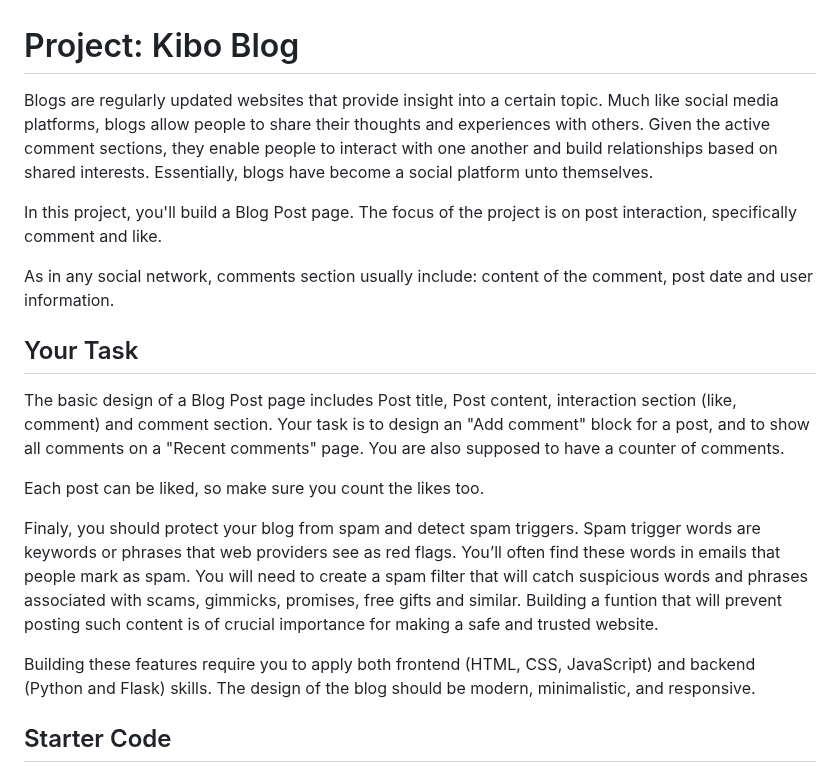
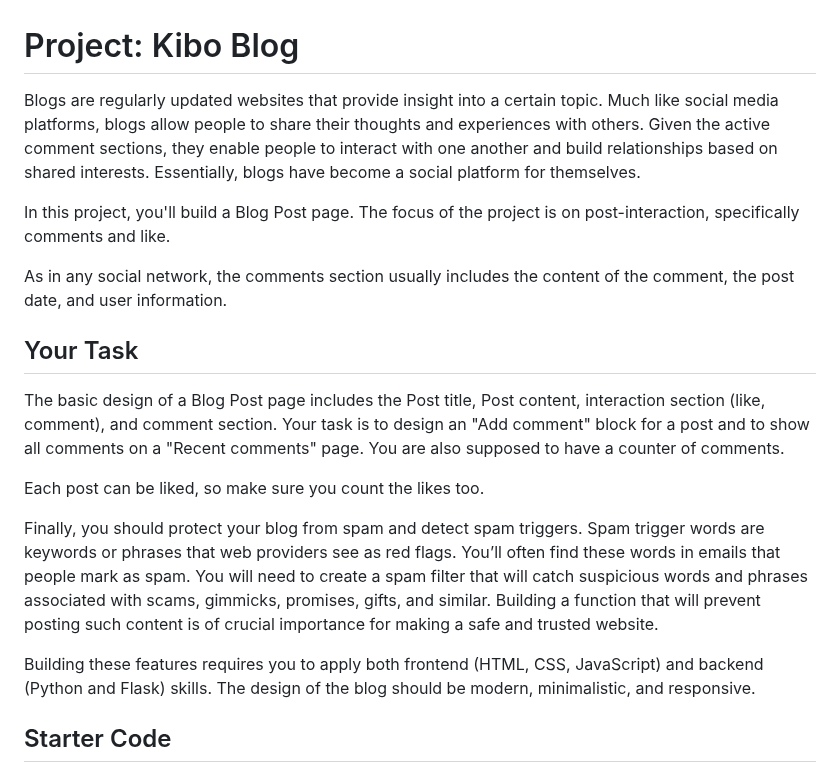
Before and after one commit to nadjazaric/curriculum-hometask, a Markdown page: README.md, the part around the change. Drawn GitHub-style.

```diff
--- a/README.md
+++ b/README.md
@@ -1,22 +1,22 @@
 # Project: Kibo Blog
 
-Blogs are regularly updated websites that provide insight into a certain topic. Much like social media platforms, blogs allow people to share their thoughts and experiences with others. Given the active comment sections, they enable people to interact with one another and build relationships based on shared interests. Essentially, blogs have become a social platform unto themselves.
+Blogs are regularly updated websites that provide insight into a certain topic. Much like social media platforms, blogs allow people to share their thoughts and experiences with others. Given the active comment sections, they enable people to interact with one another and build relationships based on shared interests. Essentially, blogs have become a social platform for themselves.
 
-In this project, you'll build a Blog Post page. The focus of the project is on post interaction, specifically comment and like.
+In this project, you'll build a Blog Post page. The focus of the project is on post-interaction, specifically comments and like.
 
-As in any social network, comments section usually include: content of the comment, post date and user information.
+As in any social network, the comments section usually includes the content of the comment, the post date, and user information.
 
 ## Your Task
 
-The basic design of a Blog Post page includes Post title, Post content, interaction section (like, comment) and comment section.
-Your task is to design an "Add comment" block for a post, and to show all comments on a "Recent comments" page.
+The basic design of a Blog Post page includes the Post title, Post content, interaction section (like, comment), and comment section.
+Your task is to design an "Add comment" block for a post and to show all comments on a "Recent comments" page.
 You are also supposed to have a counter of comments.
 
 Each post can be liked, so make sure you count the likes too.
 
-Finaly, you should protect your blog from spam and detect spam triggers. Spam trigger words are keywords or phrases that web providers see as red flags. You’ll often find these words in emails that people mark as spam. You will need to create a spam filter that will catch suspicious words and phrases associated with scams, gimmicks, promises, free gifts and similar. Building a funtion that will prevent posting such content is of crucial importance for making a safe and trusted website.
+Finally, you should protect your blog from spam and detect spam triggers. Spam trigger words are keywords or phrases that web providers see as red flags. You’ll often find these words in emails that people mark as spam. You will need to create a spam filter that will catch suspicious words and phrases associated with scams, gimmicks, promises, gifts, and similar. Building a function that will prevent posting such content is of crucial importance for making a safe and trusted website.
 
-Building these features require you to apply both frontend (HTML, CSS, JavaScript) and backend (Python and Flask) skills.
+Building these features requires you to apply both frontend (HTML, CSS, JavaScript) and backend (Python and Flask) skills.
 The design of the blog should be modern, minimalistic, and responsive.
 
 ## Starter Code
```
